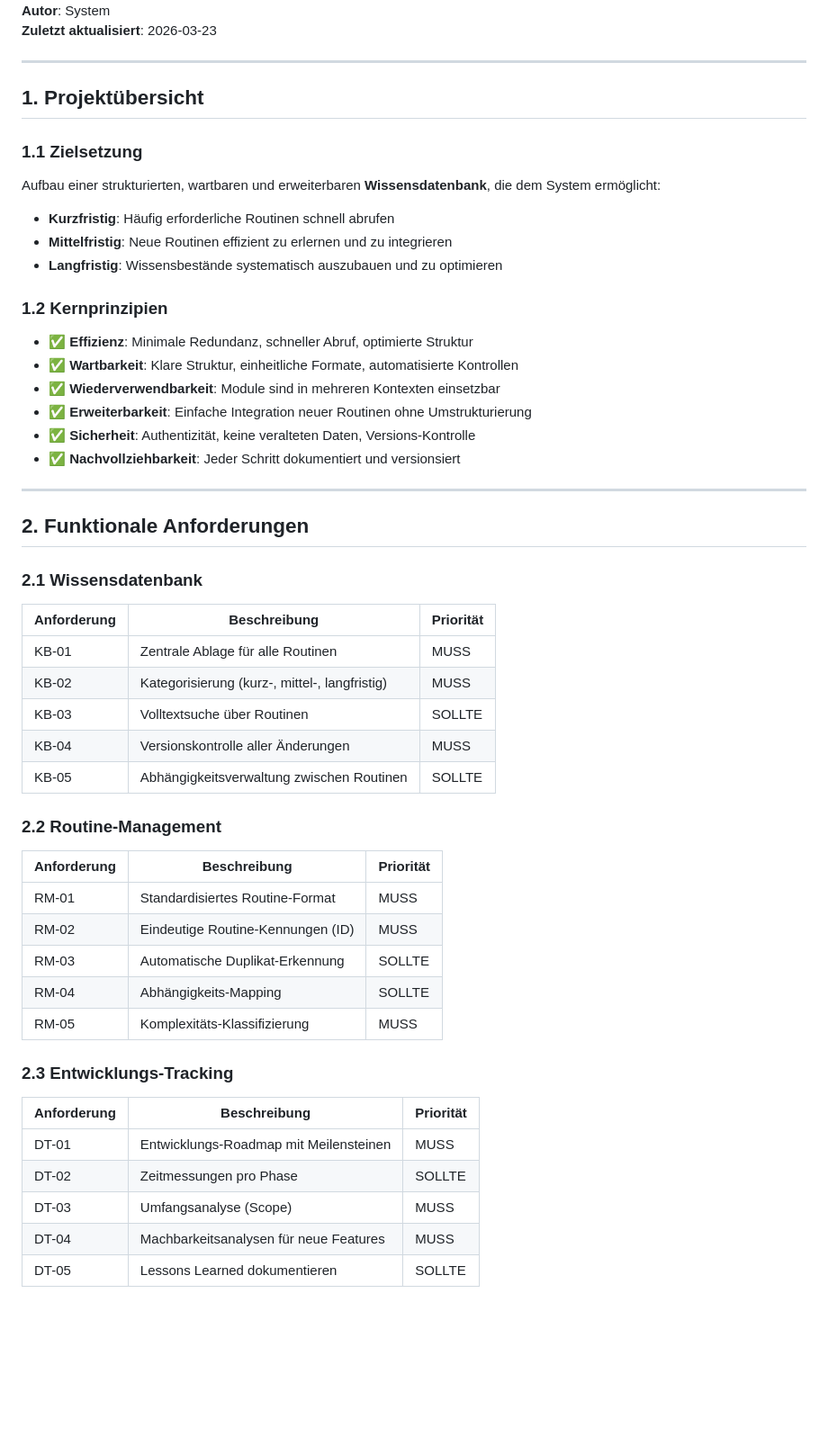
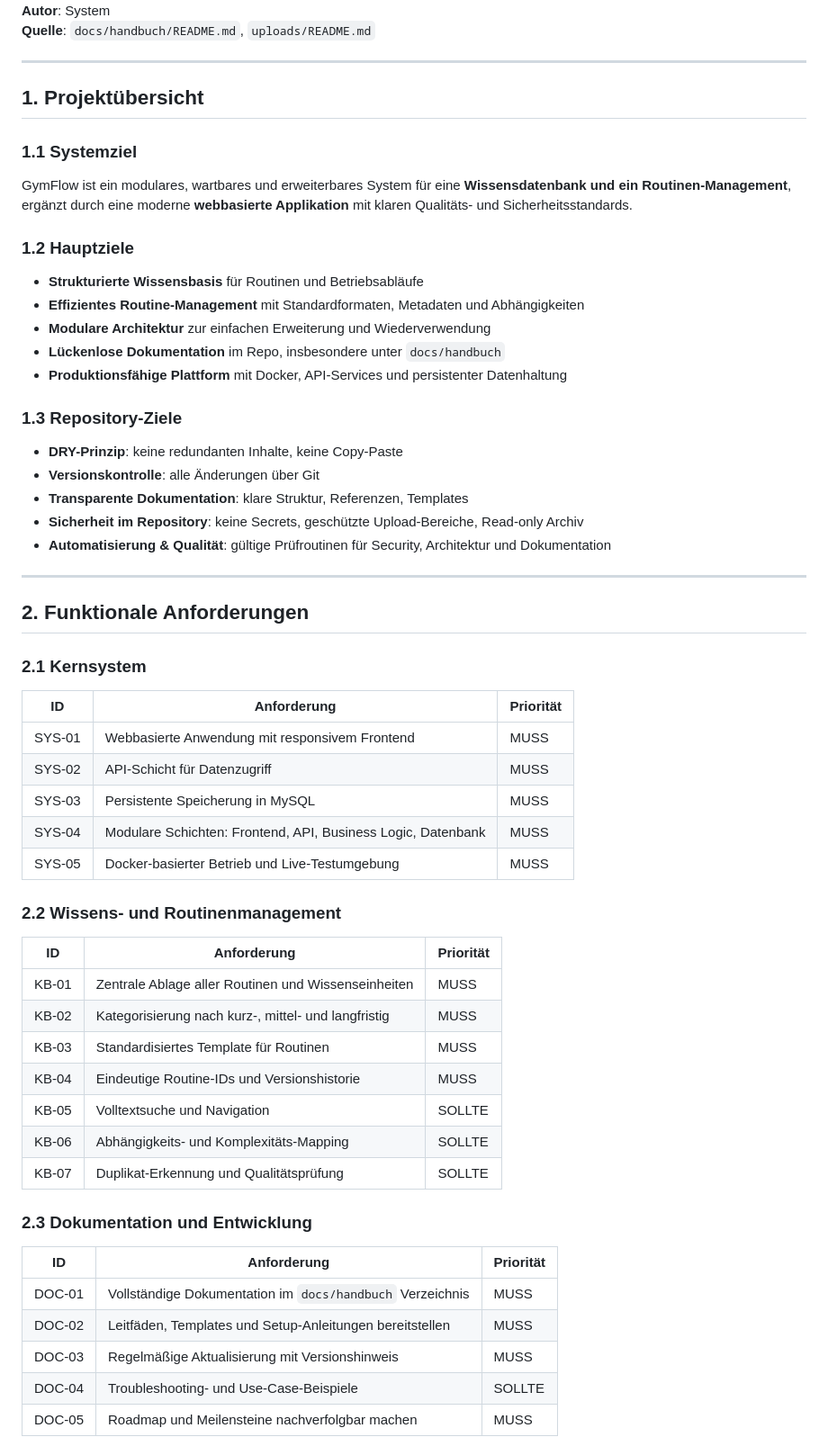
Before and after one commit to sy963-cpu/gymflow-java, a Markdown page: docs/handbuch/00-PFLICHTENHEFT.md, the part around one of its changes. Shown at 90% size. Drawn GitHub-style; blank space fills up the shorter version.

```diff
--- a/docs/handbuch/00-PFLICHTENHEFT.md
+++ b/docs/handbuch/00-PFLICHTENHEFT.md
@@ -6,52 +6,57 @@
 **Autor**: System
-**Zuletzt aktualisiert**: 2026-03-23
+**Quelle**: `docs/handbuch/README.md`, `uploads/README.md`
 
 ---
 
 ## 1. Projektübersicht
 
-### 1.1 Zielsetzung
-Aufbau einer strukturierten, wartbaren und erweiterbaren **Wissensdatenbank**, die dem System ermöglicht:
-- **Kurzfristig**: Häufig erforderliche Routinen schnell abrufen
-- **Mittelfristig**: Neue Routinen effizient zu erlernen und zu integrieren
-- **Langfristig**: Wissensbestände systematisch auszubauen und zu optimieren
+### 1.1 Systemziel
+GymFlow ist ein modulares, wartbares und erweiterbares System für eine **Wissensdatenbank und ein Routinen-Management**, ergänzt durch eine moderne **webbasierte Applikation** mit klaren Qualitäts- und Sicherheitsstandards.
 
-### 1.2 Kernprinzipien
-- ✅ **Effizienz**: Minimale Redundanz, schneller Abruf, optimierte Struktur
-- ✅ **Wartbarkeit**: Klare Struktur, einheitliche Formate, automatisierte Kontrollen
-- ✅ **Wiederverwendbarkeit**: Module sind in mehreren Kontexten einsetzbar
-- ✅ **Erweiterbarkeit**: Einfache Integration neuer Routinen ohne Umstrukturierung
-- ✅ **Sicherheit**: Authentizität, keine veralteten Daten, Versions-Kontrolle
-- ✅ **Nachvollziehbarkeit**: Jeder Schritt dokumentiert und versionsiert
+### 1.2 Hauptziele
+- **Strukturierte Wissensbasis** für Routinen und Betriebsabläufe
+- **Effizientes Routine-Management** mit Standardformaten, Metadaten und Abhängigkeiten
+- **Modulare Architektur** zur einfachen Erweiterung und Wiederverwendung
+- **Lückenlose Dokumentation** im Repo, insbesondere unter `docs/handbuch`
+- **Produktionsfähige Plattform** mit Docker, API-Services und persistenter Datenhaltung
+
+### 1.3 Repository-Ziele
+- **DRY-Prinzip**: keine redundanten Inhalte, keine Copy-Paste
+- **Versionskontrolle**: alle Änderungen über Git
+- **Transparente Dokumentation**: klare Struktur, Referenzen, Templates
+- **Sicherheit im Repository**: keine Secrets, geschützte Upload-Bereiche, Read-only Archiv
+- **Automatisierung & Qualität**: gültige Prüfroutinen für Security, Architektur und Dokumentation
 
 ---
 
 ## 2. Funktionale Anforderungen
 
-### 2.1 Wissensdatenbank
-| Anforderung | Beschreibung | Priorität |
-|-------------|-------------|-----------|
-| KB-01 | Zentrale Ablage für alle Routinen | MUSS |
-| KB-02 | Kategorisierung (kurz-, mittel-, langfristig) | MUSS |
-| KB-03 | Volltextsuche über Routinen | SOLLTE |
-| KB-04 | Versionskontrolle aller Änderungen | MUSS |
-| KB-05 | Abhängigkeitsverwaltung zwischen Routinen | SOLLTE |
+### 2.1 Kernsystem
+| ID | Anforderung | Priorität |
+|---|-------------|----------|
+| SYS-01 | Webbasierte Anwendung mit responsivem Frontend | MUSS |
+| SYS-02 | API-Schicht für Datenzugriff | MUSS |
+| SYS-03 | Persistente Speicherung in MySQL | MUSS |
+| SYS-04 | Modulare Schichten: Frontend, API, Business Logic, Datenbank | MUSS |
+| SYS-05 | Docker-basierter Betrieb und Live-Testumgebung | MUSS |
 
-### 2.2 Routine-Management
-| Anforderung | Beschreibung | Priorität |
-|-------------|-------------|-----------|
-| RM-01 | Standardisiertes Routine-Format | MUSS |
-| RM-02 | Eindeutige Routine-Kennungen (ID) | MUSS |
-| RM-03 | Automatische Duplikat-Erkennung | SOLLTE |
-| RM-04 | Abhängigkeits-Mapping | SOLLTE |
-| RM-05 | Komplexitäts-Klassifizierung | MUSS |
+### 2.2 Wissens- und Routinenmanagement
+| ID | Anforderung | Priorität |
+|---|-------------|----------|
+| KB-01 | Zentrale Ablage aller Routinen und Wissenseinheiten | MUSS |
+| KB-02 | Kategorisierung nach kurz-, mittel- und langfristig | MUSS |
+| KB-03 | Standardisiertes Template für Routinen | MUSS |
+| KB-04 | Eindeutige Routine-IDs und Versionshistorie | MUSS |
+| KB-05 | Volltextsuche und Navigation | SOLLTE |
+| KB-06 | Abhängigkeits- und Komplexitäts-Mapping | SOLLTE |
+| KB-07 | Duplikat-Erkennung und Qualitätsprüfung | SOLLTE |
 
-### 2.3 Entwicklungs-Tracking
-| Anforderung | Beschreibung | Priorität |
-|-------------|-------------|-----------|
-| DT-01 | Entwicklungs-Roadmap mit Meilensteinen | MUSS |
-| DT-02 | Zeitmessungen pro Phase | SOLLTE |
-| DT-03 | Umfangsanalyse (Scope) | MUSS |
-| DT-04 | Machbarkeitsanalysen für neue Features | MUSS |
-| DT-05 | Lessons Learned dokumentieren | SOLLTE |
+### 2.3 Dokumentation und Entwicklung
+| ID | Anforderung | Priorität |
+|---|-------------|----------|
+| DOC-01 | Vollständige Dokumentation im `docs/handbuch` Verzeichnis | MUSS |
+| DOC-02 | Leitfäden, Templates und Setup-Anleitungen bereitstellen | MUSS |
+| DOC-03 | Regelmäßige Aktualisierung mit Versionshinweis | MUSS |
+| DOC-04 | Troubleshooting- und Use-Case-Beispiele | SOLLTE |
+| DOC-05 | Roadmap und Meilensteine nachverfolgbar machen | MUSS |
 
```
Also changed, not shown: other parts of docs/handbuch/00-PFLICHTENHEFT.md (+90 -118 lines).
